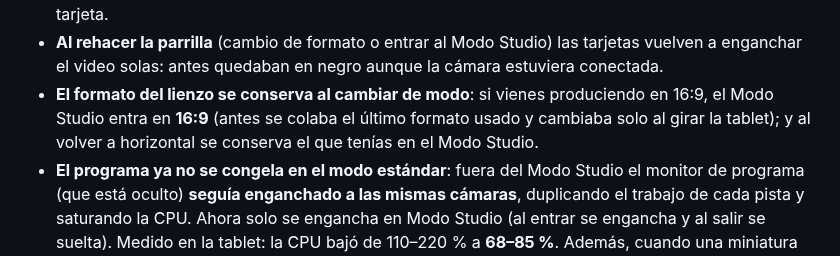
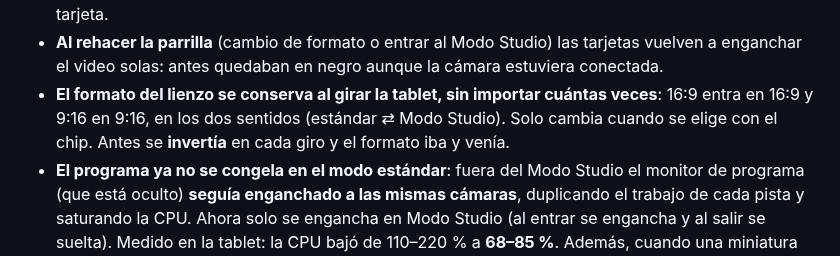
Before and after one commit to jorgefrosas-dotcom/JFR-Switcher, a Markdown page: CAMBIOS-SIN-PUBLICAR.md, the part around the change. Drawn GitHub-style.

Commit message:
Documentado: formato conservado al girar (estaba invertido)

```diff
--- a/CAMBIOS-SIN-PUBLICAR.md
+++ b/CAMBIOS-SIN-PUBLICAR.md
@@ -26,9 +26,9 @@
   cubran la tarjeta.
 - **Al rehacer la parrilla** (cambio de formato o entrar al Modo Studio) las tarjetas vuelven a
   enganchar el video solas: antes quedaban en negro aunque la cámara estuviera conectada.
-- **El formato del lienzo se conserva al cambiar de modo**: si vienes produciendo en 16:9, el Modo
-  Studio entra en **16:9** (antes se colaba el último formato usado y cambiaba solo al girar la
-  tablet); y al volver a horizontal se conserva el que tenías en el Modo Studio.
+- **El formato del lienzo se conserva al girar la tablet, sin importar cuántas veces**: 16:9 entra en
+  16:9 y 9:16 en 9:16, en los dos sentidos (estándar ⇄ Modo Studio). Solo cambia cuando se elige con
+  el chip. Antes se **invertía** en cada giro y el formato iba y venía.
 - **El programa ya no se congela en el modo estándar**: fuera del Modo Studio el monitor de programa
   (que está oculto) **seguía enganchado a las mismas cámaras**, duplicando el trabajo de cada pista y
   saturando la CPU. Ahora solo se engancha en Modo Studio (al entrar se engancha y al salir se
```
